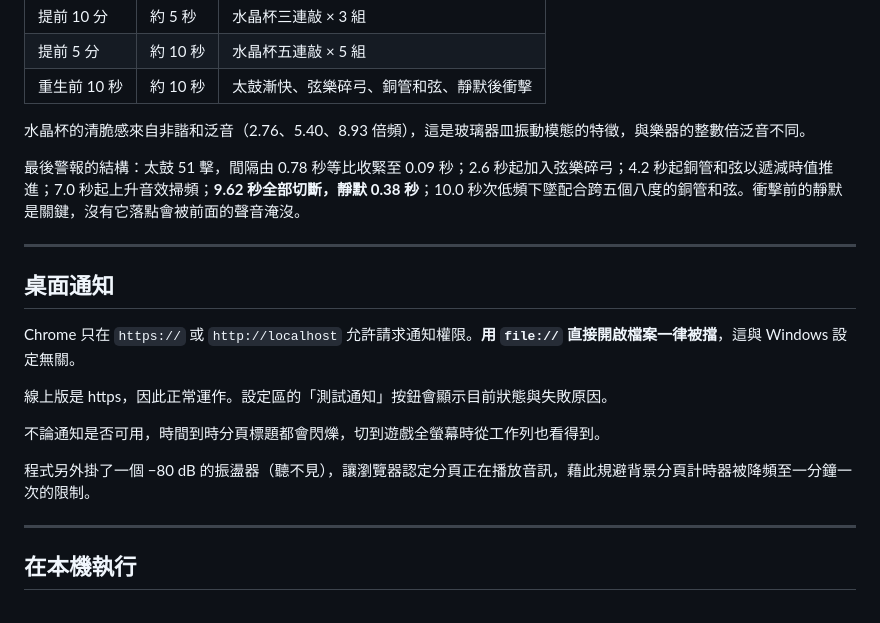
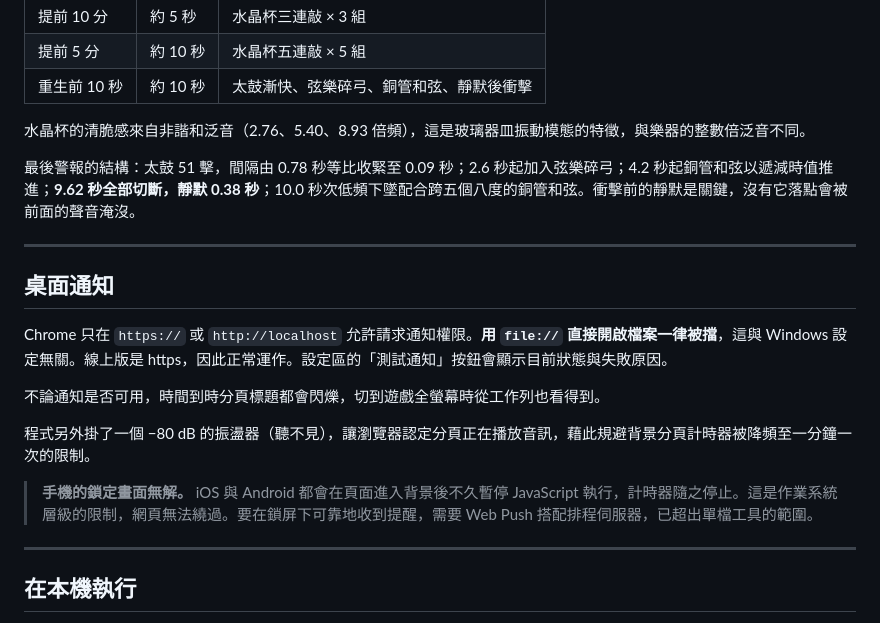
Before and after one commit to nox913106/game-aion2-timer, a Markdown page: README.md, the part around one of its changes. Drawn GitHub-style.

```diff
--- a/README.md
+++ b/README.md
@@ -77,19 +115,19 @@ AION 2 的 BOSS 重生與活動倒數工具。單一 HTML 檔，沒有後端、
 
 水晶杯的清脆感來自非諧和泛音（2.76、5.40、8.93 倍頻），這是玻璃器皿振動模態的特徵，與樂器的整數倍泛音不同。
 
-最後警報的結構：太鼓 51 擊，間隔由 0.78 秒等比收緊至 0.09 秒；2.6 秒起加入弦樂碎弓；4.2 秒起銅管和弦以遞減時值推進；7.0 秒起上升音效掃頻；**9.62 秒全部切斷，靜默 0.38 秒**；10.0 秒次低頻下墜配合跨五個八度的銅管和弦。衝擊前的靜默是關鍵，沒有它落點會被前面的聲音淹沒。
+最後警報的結構：太鼓 51 擊，間隔由 0.78 秒等比收緊至 0.09 秒；2.6 秒起加入弦樂碎弓；4.2 秒起銅管和弦以遞減時值推進；**9.62 秒全部切斷，靜默 0.38 秒**；10.0 秒次低頻下墜配合跨五個八度的銅管和弦。衝擊前的靜默是關鍵，沒有它落點會被前面的聲音淹沒。
 
 ---
 
 ## 桌面通知
 
-Chrome 只在 `https://` 或 `http://localhost` 允許請求通知權限。**用 `file://` 直接開啟檔案一律被擋**，這與 Windows 設定無關。
-
-線上版是 https，因此正常運作。設定區的「測試通知」按鈕會顯示目前狀態與失敗原因。
+Chrome 只在 `https://` 或 `http://localhost` 允許請求通知權限。**用 `file://` 直接開啟檔案一律被擋**，這與 Windows 設定無關。線上版是 https，因此正常運作。設定區的「測試通知」按鈕會顯示目前狀態與失敗原因。
 
 不論通知是否可用，時間到時分頁標題都會閃爍，切到遊戲全螢幕時從工作列也看得到。
 
 程式另外掛了一個 −80 dB 的振盪器（聽不見），讓瀏覽器認定分頁正在播放音訊，藉此規避背景分頁計時器被降頻至一分鐘一次的限制。
+
+> **手機的鎖定畫面無解。** iOS 與 Android 都會在頁面進入背景後不久暫停 JavaScript 執行，計時器隨之停止。這是作業系統層級的限制，網頁無法繞過。要在鎖屏下可靠地收到提醒，需要 Web Push 搭配排程伺服器，已超出單檔工具的範圍。
 
 ---
 
```
Also changed, not shown: other parts of README.md (+73 -19 lines).
